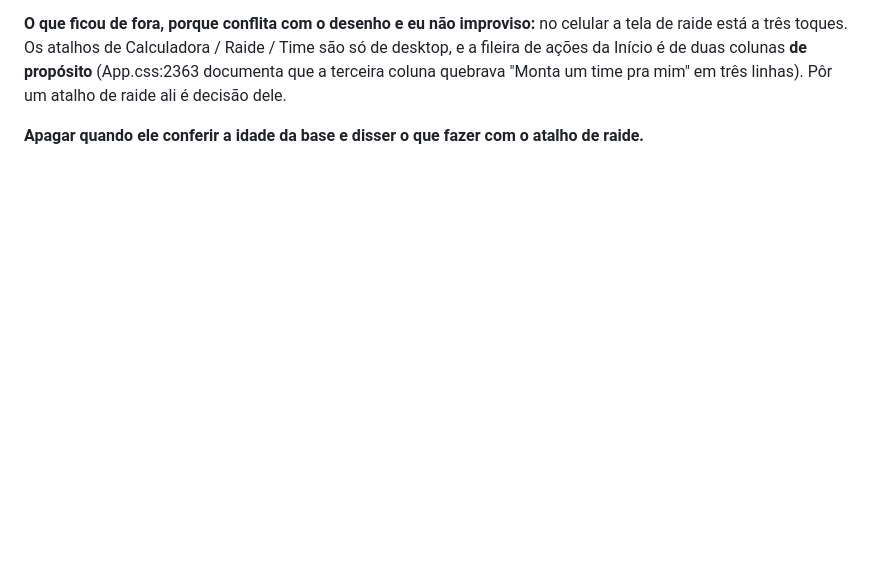
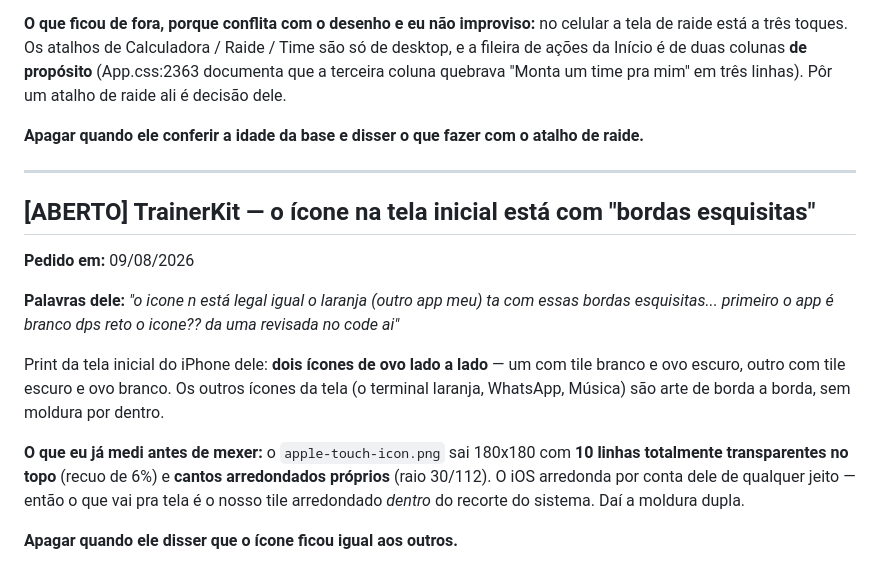
Before and after one commit to NspxMiguel/TrainerKit, a Markdown page: PEDIDOS.md, the part around the change. GitHub-like rendering; blank space fills up the shorter version.

Commit message:
Anotar o pedido do icone com bordas esquisitas

```diff
--- a/PEDIDOS.md
+++ b/PEDIDOS.md
@@ -752,3 +752,26 @@ time pra mim" em três linhas). Pôr um atalho de raide ali é decisão dele.
 
 **Apagar quando ele conferir a idade da base e disser o que fazer com o atalho
 de raide.**
+
+---
+
+## [ABERTO] TrainerKit — o ícone na tela inicial está com "bordas esquisitas"
+
+**Pedido em:** 09/08/2026
+
+**Palavras dele:** *"o icone n está legal igual o laranja (outro app meu) ta com
+essas bordas esquisitas... primeiro o app é branco dps reto o icone?? da uma
+revisada no code ai"*
+
+Print da tela inicial do iPhone dele: **dois ícones de ovo lado a lado** — um
+com tile branco e ovo escuro, outro com tile escuro e ovo branco. Os outros
+ícones da tela (o terminal laranja, WhatsApp, Música) são arte de borda a borda,
+sem moldura por dentro.
+
+**O que eu já medi antes de mexer:** o `apple-touch-icon.png` sai 180x180 com
+**10 linhas totalmente transparentes no topo** (recuo de 6%) e **cantos
+arredondados próprios** (raio 30/112). O iOS arredonda por conta dele de
+qualquer jeito — então o que vai pra tela é o nosso tile arredondado *dentro* do
+recorte do sistema. Daí a moldura dupla.
+
+**Apagar quando ele disser que o ícone ficou igual aos outros.**
```
